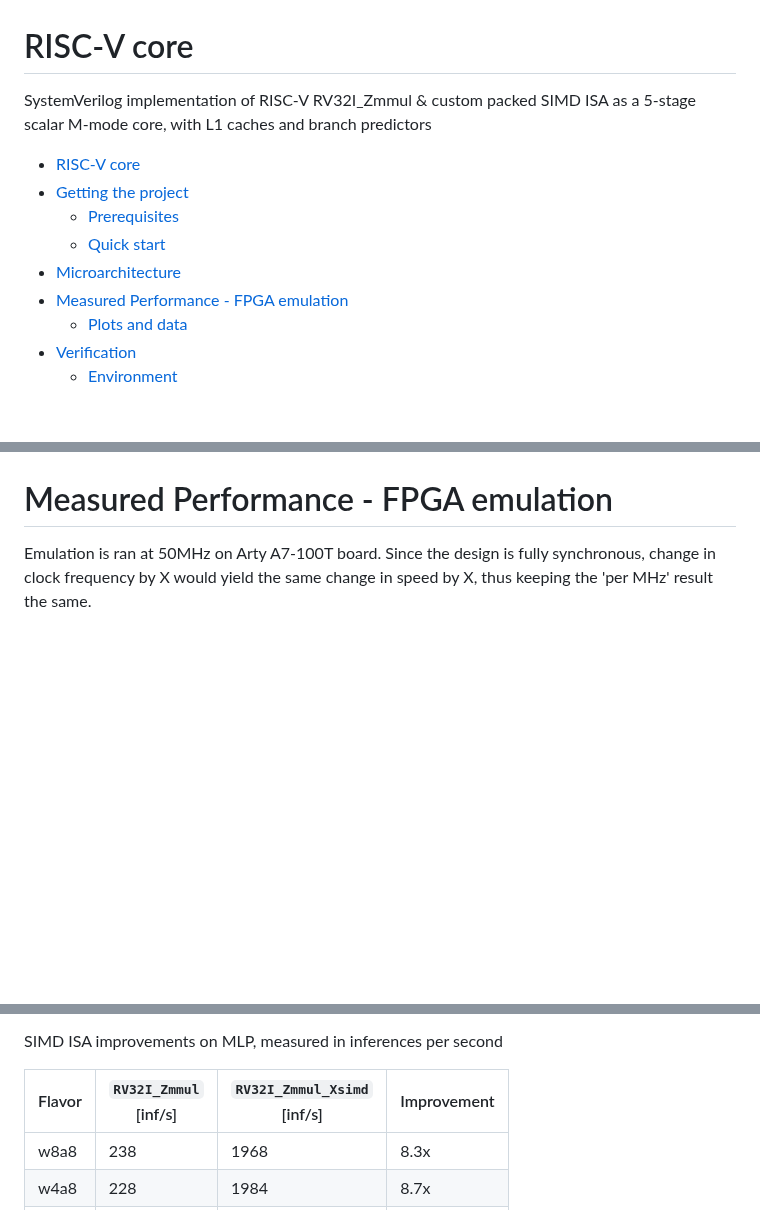
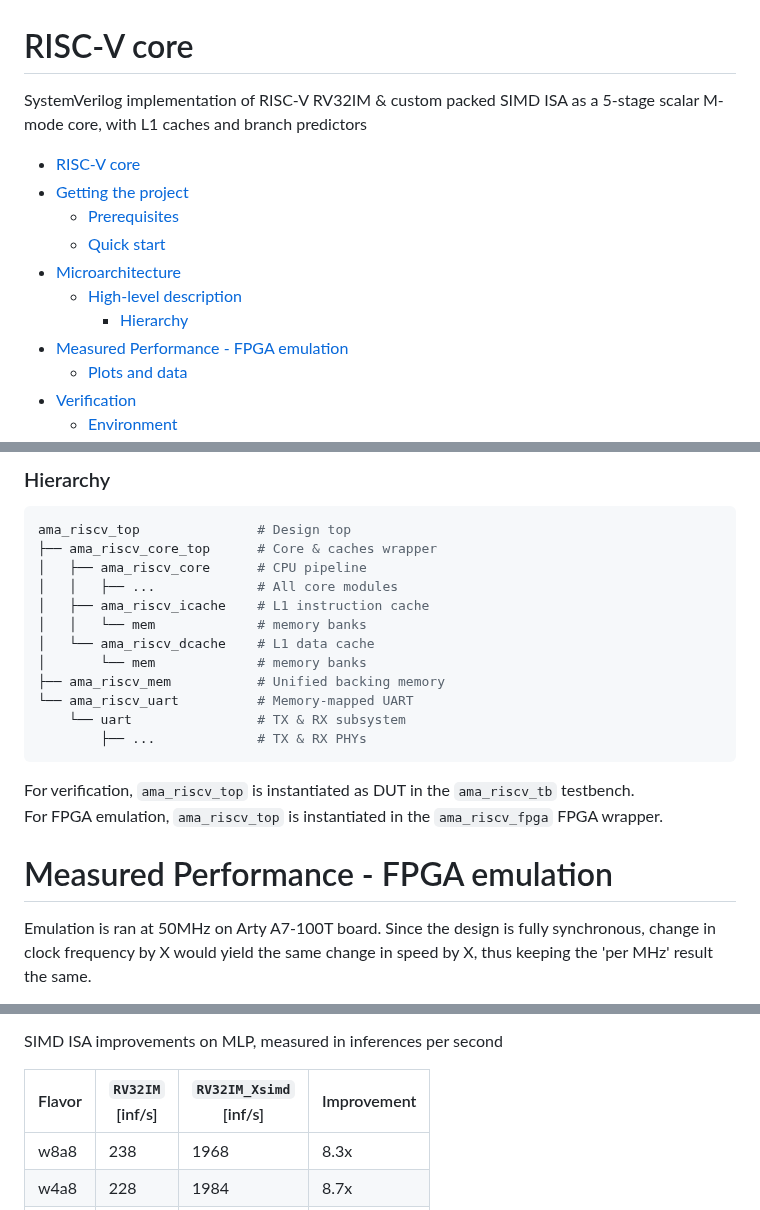
Before and after one commit to AleksandarLilic/ama-riscv, a Markdown page: README.md, 3 parts joined by grey strips. Rendered like a GitHub page; blank space fills up the shorter version.

````diff
--- a/README.md
+++ b/README.md
@@ -1,12 +1,14 @@
 # RISC-V core
 
-SystemVerilog implementation of RISC-V RV32I_Zmmul & custom packed SIMD ISA as a 5-stage scalar M-mode core, with L1 caches and branch predictors
+SystemVerilog implementation of RISC-V RV32IM & custom packed SIMD ISA as a 5-stage scalar M-mode core, with L1 caches and branch predictors
 
 - [RISC-V core](#risc-v-core)
 - [Getting the project](#getting-the-project)
   - [Prerequisites](#prerequisites)
   - [Quick start](#quick-start)
 - [Microarchitecture](#microarchitecture)
+  - [High-level description](#high-level-description)
+    - [Hierarchy](#hierarchy)
 - [Measured Performance - FPGA emulation](#measured-performance---fpga-emulation)
   - [Plots and data](#plots-and-data)
 - [Verification](#verification)
@@ -91,3 +135,21 @@ Running `-v VERBOSE` should be done with care since it will slow down execution.
+### Hierarchy
+```sh
+ama_riscv_top               # Design top
+├── ama_riscv_core_top      # Core & caches wrapper
+│   ├── ama_riscv_core      # CPU pipeline
+│   │   ├── ...             # All core modules
+│   ├── ama_riscv_icache    # L1 instruction cache
+│   │   └── mem             # memory banks
+│   └── ama_riscv_dcache    # L1 data cache
+│       └── mem             # memory banks
+├── ama_riscv_mem           # Unified backing memory
+└── ama_riscv_uart          # Memory-mapped UART
+    └── uart                # TX & RX subsystem
+        ├── ...             # TX & RX PHYs
+```
+
+For verification, `ama_riscv_top` is instantiated as DUT in the `ama_riscv_tb` testbench.
+For FPGA emulation, `ama_riscv_top` is instantiated in the `ama_riscv_fpga` FPGA wrapper.
 
 # Measured Performance - FPGA emulation
 
@@ -107,7 +169,7 @@ Emulation is ran at 50MHz on Arty A7-100T board. Since the design is fully synch
 
 SIMD ISA improvements on MLP, measured in inferences per second
 
-| Flavor | `RV32I_Zmmul`<br>[inf/s] | `RV32I_Zmmul_Xsimd`<br>[inf/s] | Improvement |
+| Flavor | `RV32IM`<br>[inf/s] | `RV32IM_Xsimd`<br>[inf/s] | Improvement |
 | ---- | --- | ---- | ---- |
 | w8a8 | 238 | 1968 | 8.3x |
 | w4a8 | 228 | 1984 | 8.7x |
````
Also changed, not shown: other parts of README.md (+44 -2 lines), docs/uarch.png.
